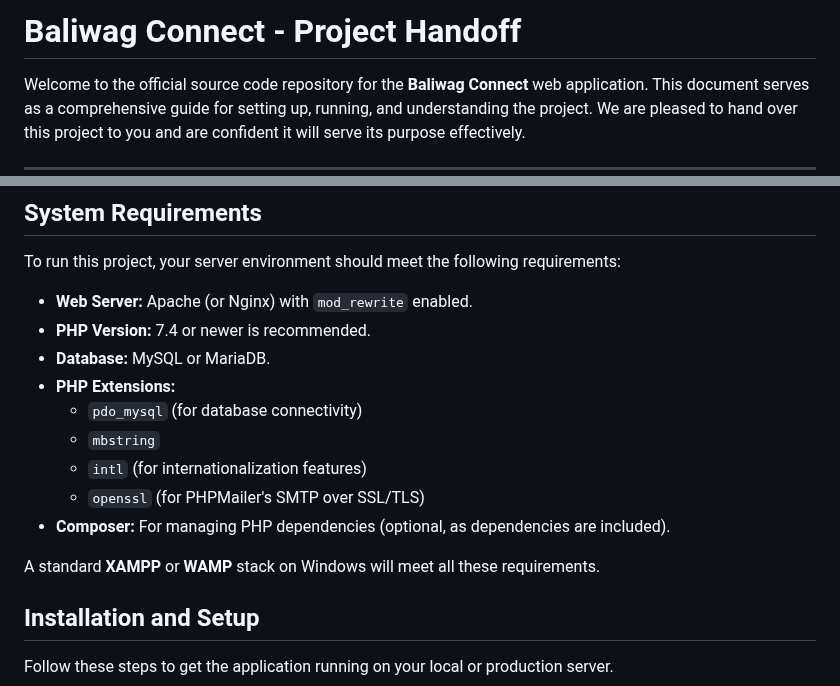
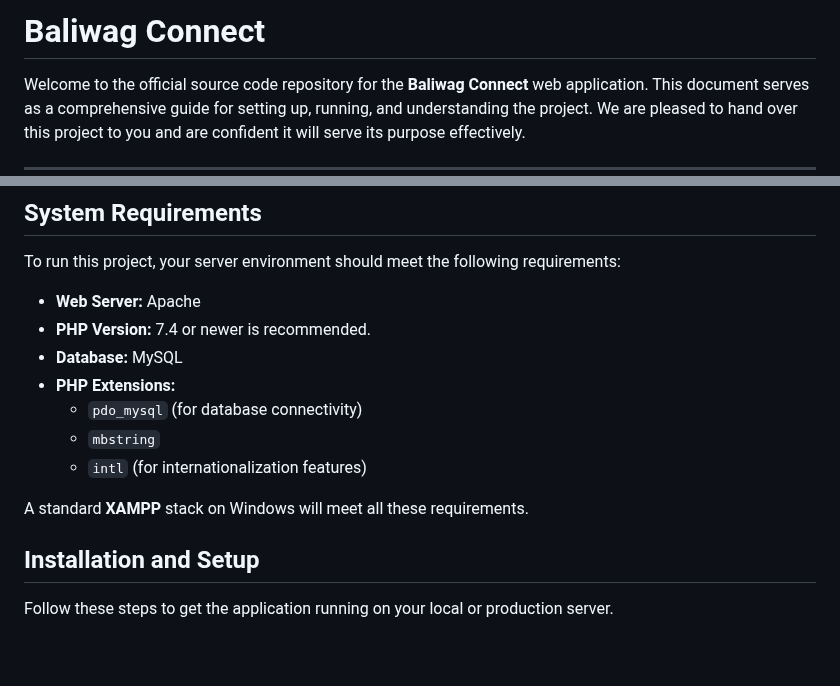
Before and after one commit to Khimerz24/baliwag_connect_full_source_code, a Markdown page: README.md, 2 parts joined by grey strips. Drawn GitHub-style; blank space fills up the shorter version.

```diff
--- a/README.md
+++ b/README.md
@@ -1,5 +1,4 @@
-# Baliwag Connect - Project Handoff
-
+# Baliwag Connect
 Welcome to the official source code repository for the **Baliwag Connect** web application. This document serves as a comprehensive guide for setting up, running, and understanding the project. We are pleased to hand over this project to you and are confident it will serve its purpose effectively.
 
 ---
@@ -36,17 +35,15 @@ The application is built on the **CodeIgniter 3** framework, a robust and lightw
 
 To run this project, your server environment should meet the following requirements:
 
-- **Web Server:** Apache (or Nginx) with `mod_rewrite` enabled.
+- **Web Server:** Apache
 - **PHP Version:** 7.4 or newer is recommended.
-- **Database:** MySQL or MariaDB.
+- **Database:** MySQL
 - **PHP Extensions:**
   - `pdo_mysql` (for database connectivity)
   - `mbstring`
   - `intl` (for internationalization features)
-  - `openssl` (for PHPMailer's SMTP over SSL/TLS)
-- **Composer:** For managing PHP dependencies (optional, as dependencies are included).
 
-A standard **XAMPP** or **WAMP** stack on Windows will meet all these requirements.
+A standard **XAMPP** stack on Windows will meet all these requirements.
 
 ## Installation and Setup
 
```
